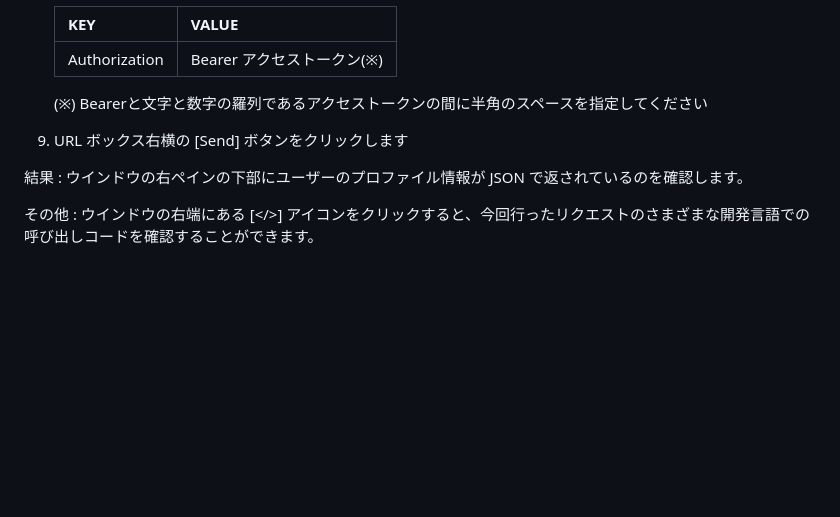
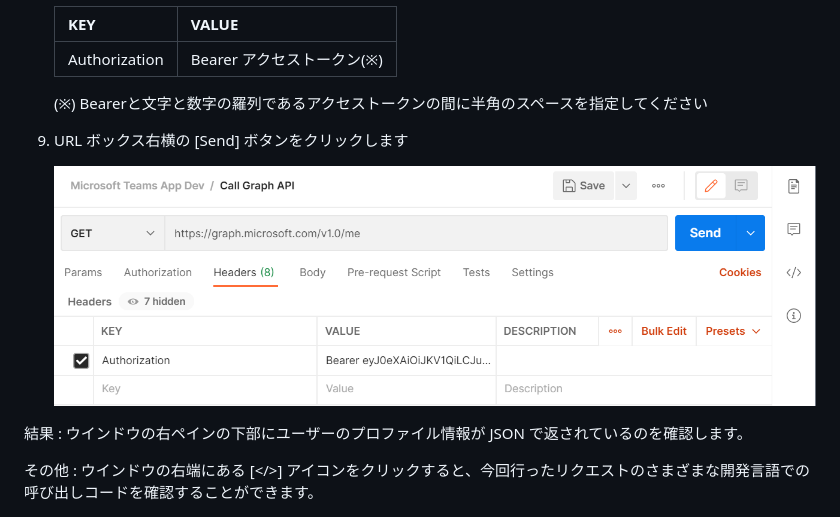
Before and after one commit to osamum/Firstway_to_MSTeamsGraphAPI, a Markdown page: Ex03.md, the part around the change printed below. Rendered like a GitHub page; pictures changed too: images/postman_get_profile.png (added); blank space fills up the shorter version.

```diff
--- a/Ex03.md
+++ b/Ex03.md
@@ -39,6 +39,8 @@ Postman は HTTP クライアントをエミュレーションするツールで
 
 9. URL ボックス右横の \[Send\] ボタンをクリックします
 
+    ![Postman からの Graph API を使用したユーザープロファイル情報の取得](images/postman_get_profile.png)
+
 結果 : ウインドウの右ペインの下部にユーザーのプロファイル情報が JSON で返されているのを確認します。
 
 その他 : ウインドウの右端にある \[\</\>\] アイコンをクリックすると、今回行ったリクエストのさまざまな開発言語での呼び出しコードを確認することができます。
```
Also changed, not shown: other parts of Ex03.md (+2 -2 lines).
